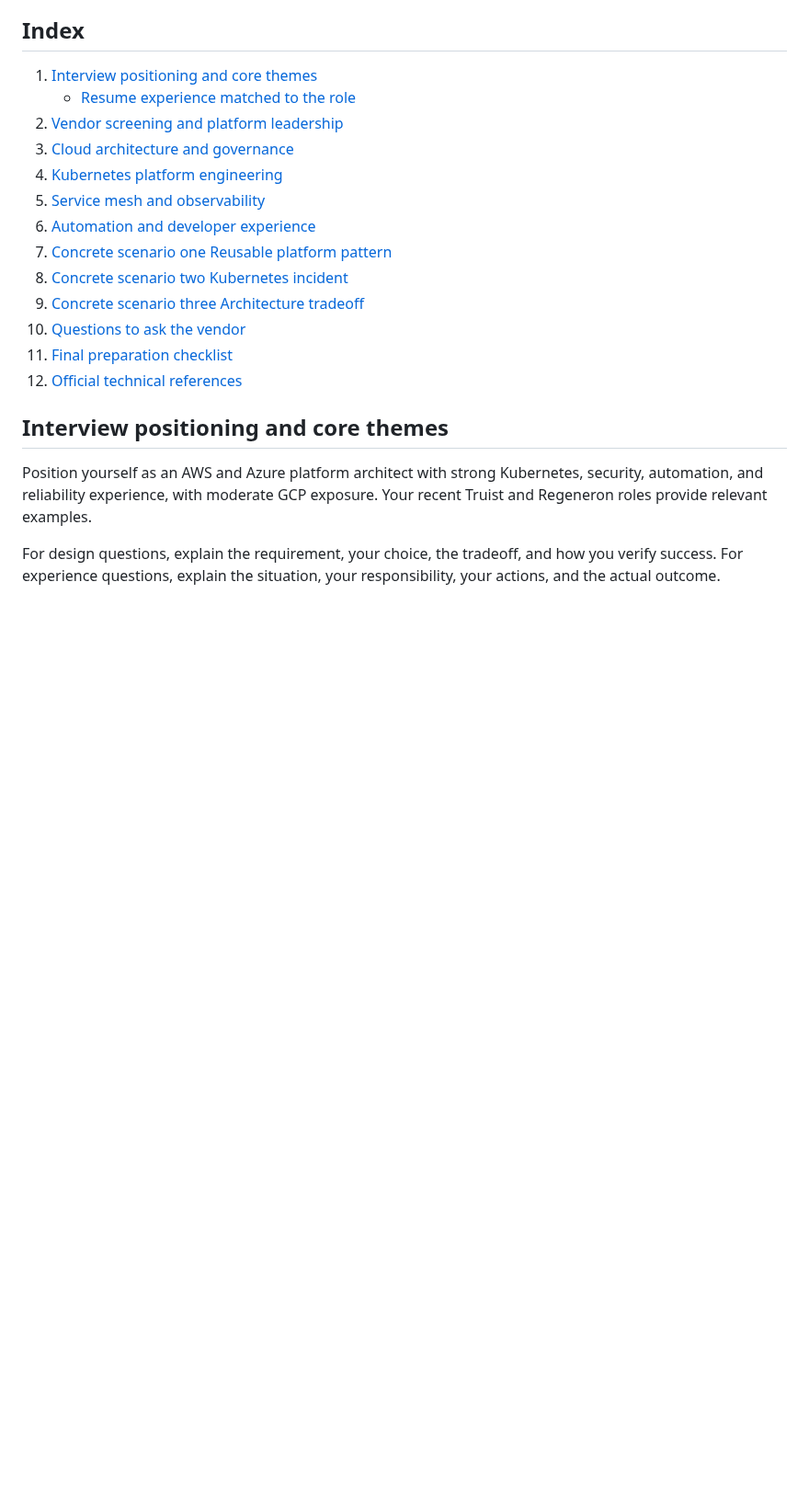
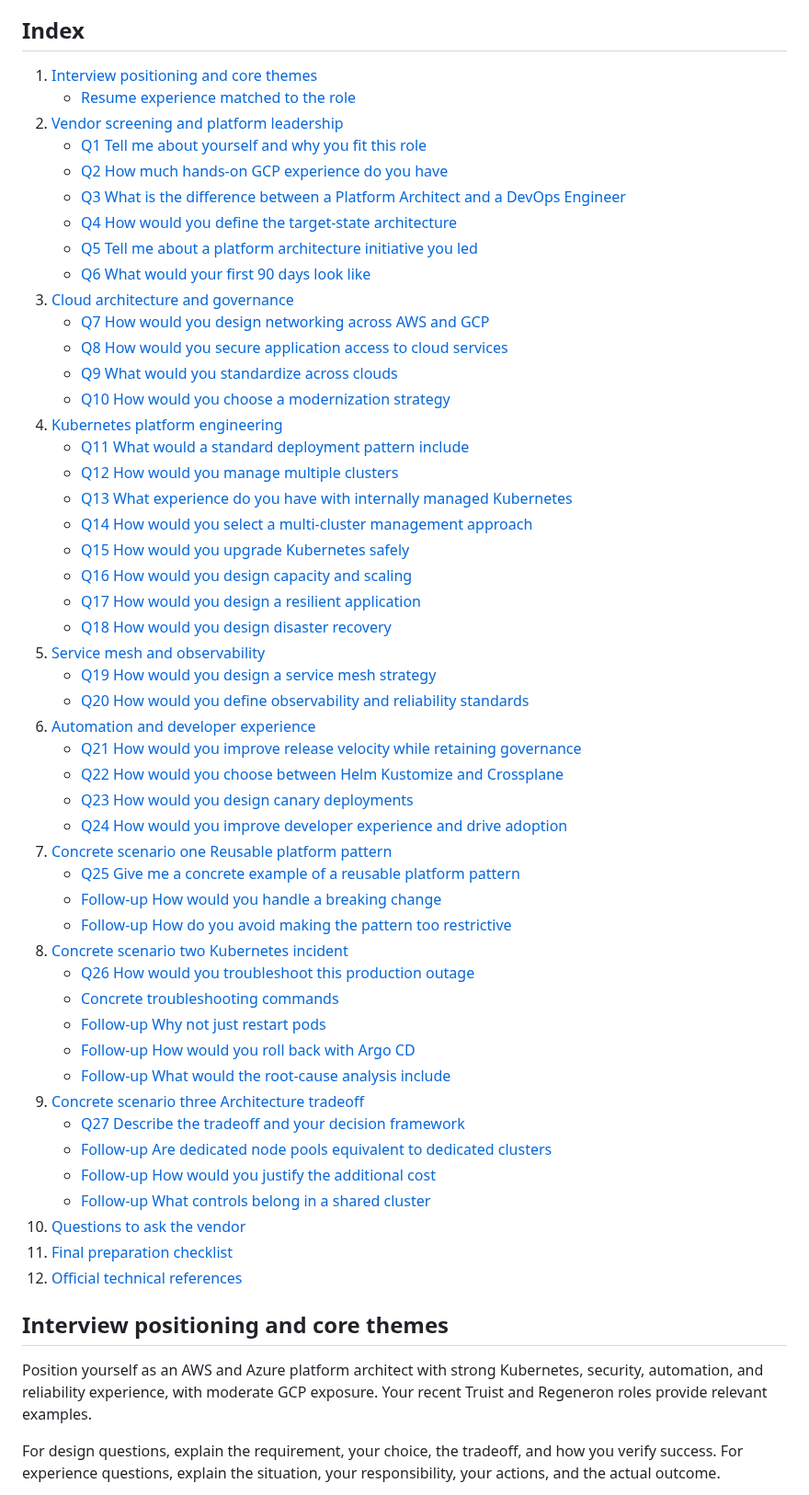
Before and after one commit to Olalekog/learning, a Markdown page: Interviews/Apex/Platform_Architect_Cloud_Kubernetes_Interview_Guide.md, the part around the change. Shown at 92% size. GitHub-like rendering; blank space fills up the shorter version.

Commit message:
Add full question index to Apex Kubernetes interview guide
Co-Authored-By: Claude Opus 5.5 <noreply@anthropic.com>

```diff
--- a/Interviews/Apex/Platform_Architect_Cloud_Kubernetes_Interview_Guide.md
+++ b/Interviews/Apex/Platform_Architect_Cloud_Kubernetes_Interview_Guide.md
@@ -15,13 +15,49 @@ The role emphasizes target-state architecture, reference patterns, governance, p
 1. [Interview positioning and core themes](#interview-positioning-and-core-themes)
    - [Resume experience matched to the role](#resume-experience-matched-to-the-role)
 2. [Vendor screening and platform leadership](#vendor-screening-and-platform-leadership)
+   - [Q1 Tell me about yourself and why you fit this role](#q1-tell-me-about-yourself-and-why-you-fit-this-role)
+   - [Q2 How much hands-on GCP experience do you have](#q2-how-much-hands-on-gcp-experience-do-you-have)
+   - [Q3 What is the difference between a Platform Architect and a DevOps Engineer](#q3-what-is-the-difference-between-a-platform-architect-and-a-devops-engineer)
+   - [Q4 How would you define the target-state architecture](#q4-how-would-you-define-the-target-state-architecture)
+   - [Q5 Tell me about a platform architecture initiative you led](#q5-tell-me-about-a-platform-architecture-initiative-you-led)
+   - [Q6 What would your first 90 days look like](#q6-what-would-your-first-90-days-look-like)
 3. [Cloud architecture and governance](#cloud-architecture-and-governance)
+   - [Q7 How would you design networking across AWS and GCP](#q7-how-would-you-design-networking-across-aws-and-gcp)
+   - [Q8 How would you secure application access to cloud services](#q8-how-would-you-secure-application-access-to-cloud-services)
+   - [Q9 What would you standardize across clouds](#q9-what-would-you-standardize-across-clouds)
+   - [Q10 How would you choose a modernization strategy](#q10-how-would-you-choose-a-modernization-strategy)
 4. [Kubernetes platform engineering](#kubernetes-platform-engineering)
+   - [Q11 What would a standard deployment pattern include](#q11-what-would-a-standard-deployment-pattern-include)
+   - [Q12 How would you manage multiple clusters](#q12-how-would-you-manage-multiple-clusters)
+   - [Q13 What experience do you have with internally managed Kubernetes](#q13-what-experience-do-you-have-with-internally-managed-kubernetes)
+   - [Q14 How would you select a multi-cluster management approach](#q14-how-would-you-select-a-multi-cluster-management-approach)
+   - [Q15 How would you upgrade Kubernetes safely](#q15-how-would-you-upgrade-kubernetes-safely)
+   - [Q16 How would you design capacity and scaling](#q16-how-would-you-design-capacity-and-scaling)
+   - [Q17 How would you design a resilient application](#q17-how-would-you-design-a-resilient-application)
+   - [Q18 How would you design disaster recovery](#q18-how-would-you-design-disaster-recovery)
 5. [Service mesh and observability](#service-mesh-and-observability)
+   - [Q19 How would you design a service mesh strategy](#q19-how-would-you-design-a-service-mesh-strategy)
+   - [Q20 How would you define observability and reliability standards](#q20-how-would-you-define-observability-and-reliability-standards)
 6. [Automation and developer experience](#automation-and-developer-experience)
+   - [Q21 How would you improve release velocity while retaining governance](#q21-how-would-you-improve-release-velocity-while-retaining-governance)
+   - [Q22 How would you choose between Helm Kustomize and Crossplane](#q22-how-would-you-choose-between-helm-kustomize-and-crossplane)
+   - [Q23 How would you design canary deployments](#q23-how-would-you-design-canary-deployments)
+   - [Q24 How would you improve developer experience and drive adoption](#q24-how-would-you-improve-developer-experience-and-drive-adoption)
 7. [Concrete scenario one Reusable platform pattern](#concrete-scenario-one-reusable-platform-pattern)
+   - [Q25 Give me a concrete example of a reusable platform pattern](#q25-give-me-a-concrete-example-of-a-reusable-platform-pattern)
+   - [Follow-up How would you handle a breaking change](#follow-up-how-would-you-handle-a-breaking-change)
+   - [Follow-up How do you avoid making the pattern too restrictive](#follow-up-how-do-you-avoid-making-the-pattern-too-restrictive)
 8. [Concrete scenario two Kubernetes incident](#concrete-scenario-two-kubernetes-incident)
+   - [Q26 How would you troubleshoot this production outage](#q26-how-would-you-troubleshoot-this-production-outage)
+   - [Concrete troubleshooting commands](#concrete-troubleshooting-commands)
+   - [Follow-up Why not just restart pods](#follow-up-why-not-just-restart-pods)
+   - [Follow-up How would you roll back with Argo CD](#follow-up-how-would-you-roll-back-with-argo-cd)
+   - [Follow-up What would the root-cause analysis include](#follow-up-what-would-the-root-cause-analysis-include)
 9. [Concrete scenario three Architecture tradeoff](#concrete-scenario-three-architecture-tradeoff)
+   - [Q27 Describe the tradeoff and your decision framework](#q27-describe-the-tradeoff-and-your-decision-framework)
+   - [Follow-up Are dedicated node pools equivalent to dedicated clusters](#follow-up-are-dedicated-node-pools-equivalent-to-dedicated-clusters)
+   - [Follow-up How would you justify the additional cost](#follow-up-how-would-you-justify-the-additional-cost)
+   - [Follow-up What controls belong in a shared cluster](#follow-up-what-controls-belong-in-a-shared-cluster)
 10. [Questions to ask the vendor](#questions-to-ask-the-vendor)
 11. [Final preparation checklist](#final-preparation-checklist)
 12. [Official technical references](#official-technical-references)
```
